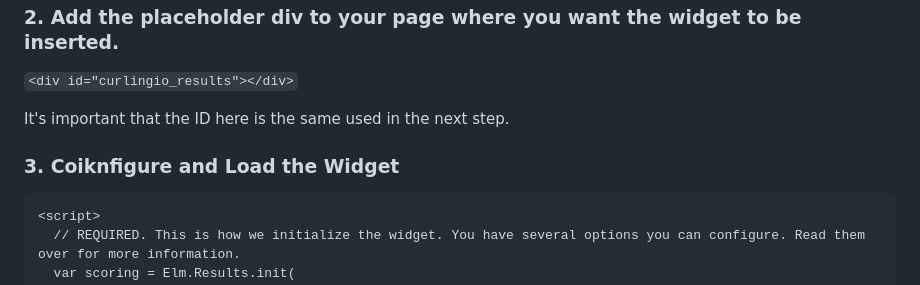
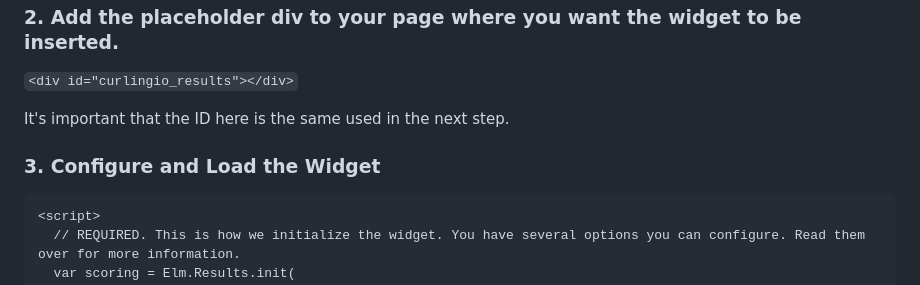
Before and after one commit to pairshaped/curlingio-results, a Markdown page: README.md, the part around the change. Drawn GitHub-style.

Commit message:
Fixed a typo in the readme

````diff
--- a/README.md
+++ b/README.md
@@ -25,7 +25,7 @@ You'll need to include the widget's javascript.
 
 It's important that the ID here is the same used in the next step.
 
-### 3. Coiknfigure and Load the Widget
+### 3. Configure and Load the Widget
 
 ```
 <script>
````
